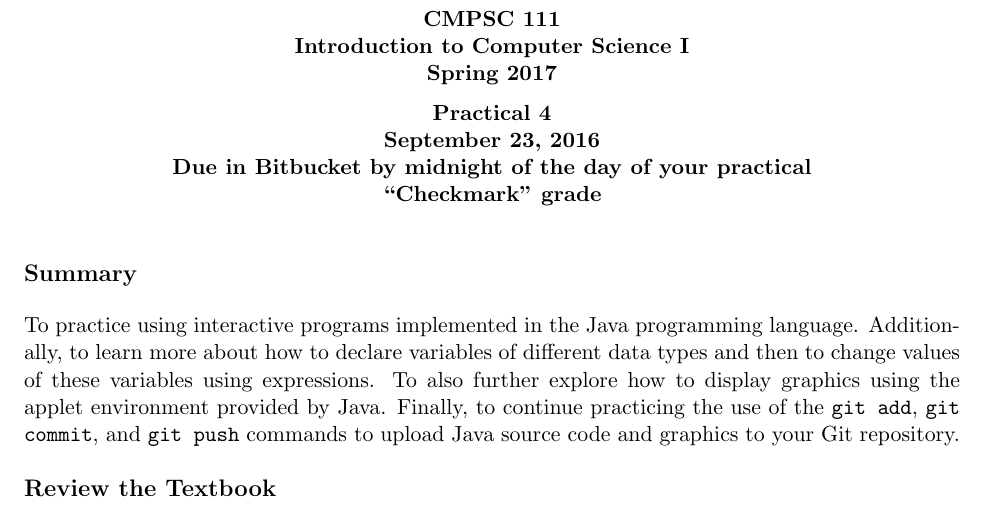
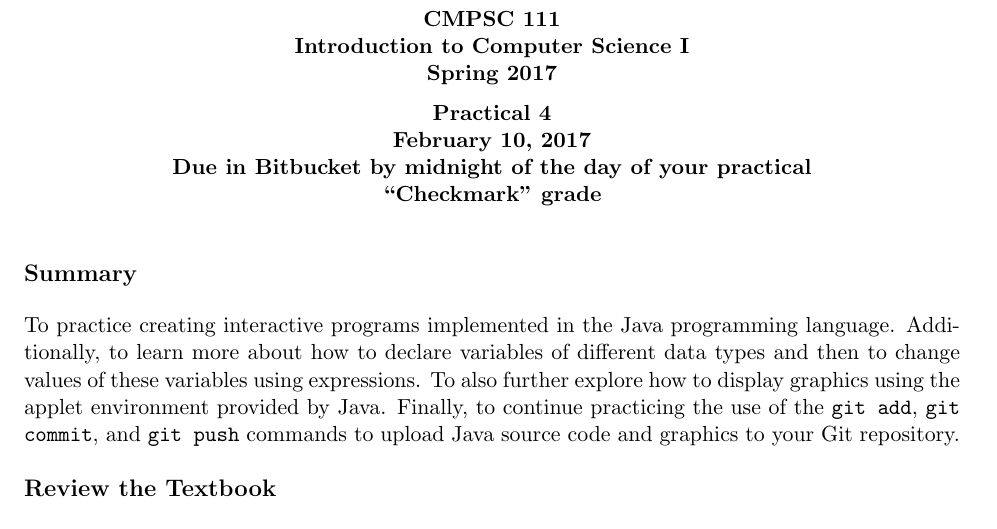
Before and after one commit to gkapfham/cs111S2017, a LaTeX document (practicals/practical04/cs111S2017_practical04.tex): part of page 1 of 3, cut so that both start at the same text. Compiled offline with pdfLaTeX.

Commit message:
Making small improvements in the header details for the cs111S2017_practical04.

```diff
--- a/practicals/practical04/cs111S2017_practical04.tex
+++ b/practicals/practical04/cs111S2017_practical04.tex
@@ -1,11 +1,11 @@
 \input{111pre}
 \begin{document}
-\MYTITLE{Practical 4\\September 23, 2016\\Due in Bitbucket by midnight of the day of your practical \\ ``Checkmark'' grade}
+\MYTITLE{Practical 4\\February 10, 2017\\Due in Bitbucket by midnight of the day of your practical \\ ``Checkmark'' grade}
 
 \vspace*{-.1in}
 \subsection*{Summary}
 
-To practice using interactive programs implemented in the Java programming language. Additionally, to learn more about
+To practice creating interactive programs implemented in the Java programming language. Additionally, to learn more about
 how to declare variables of different data types and then to change values of these variables using expressions.  To
 also further explore how to display graphics using the applet environment provided by Java. Finally, to continue
 practicing the use of the {\tt git add}, {\tt git commit}, and {\tt git push} commands to upload Java source code and
```
